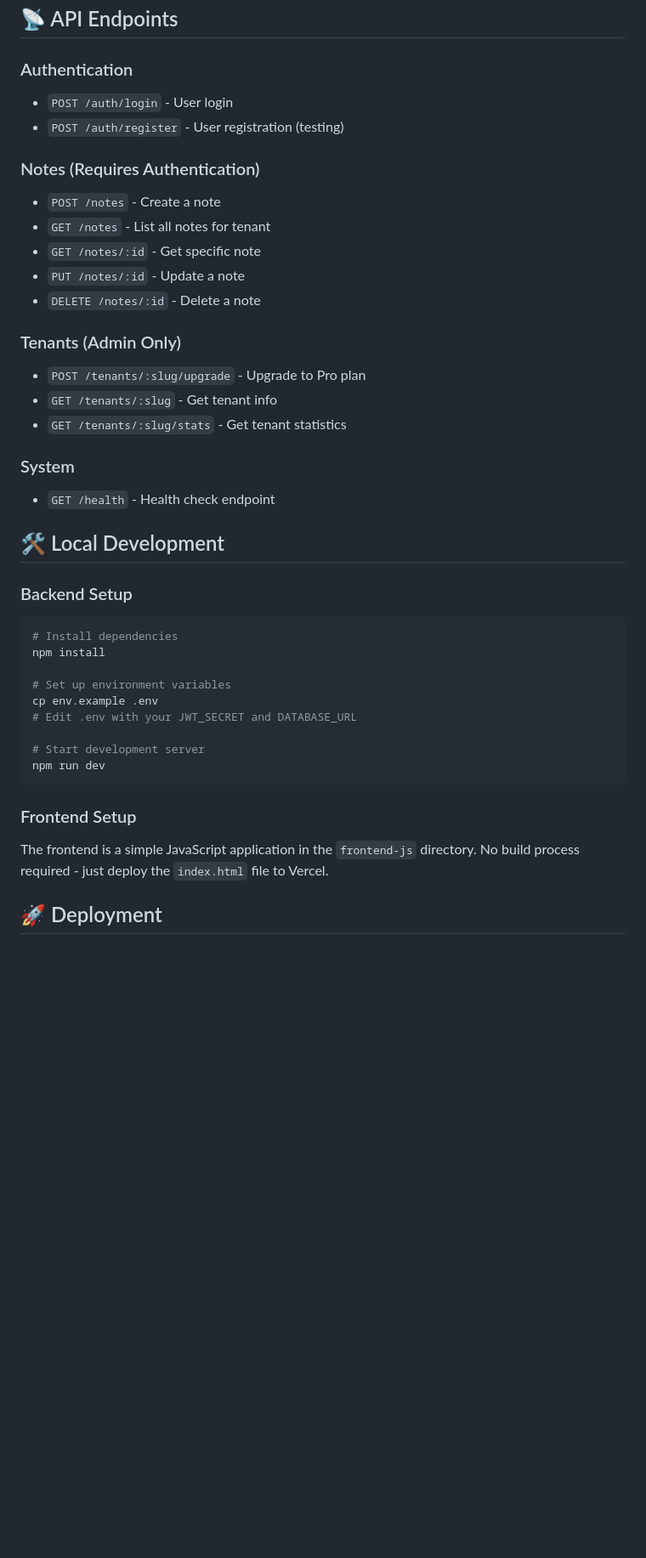
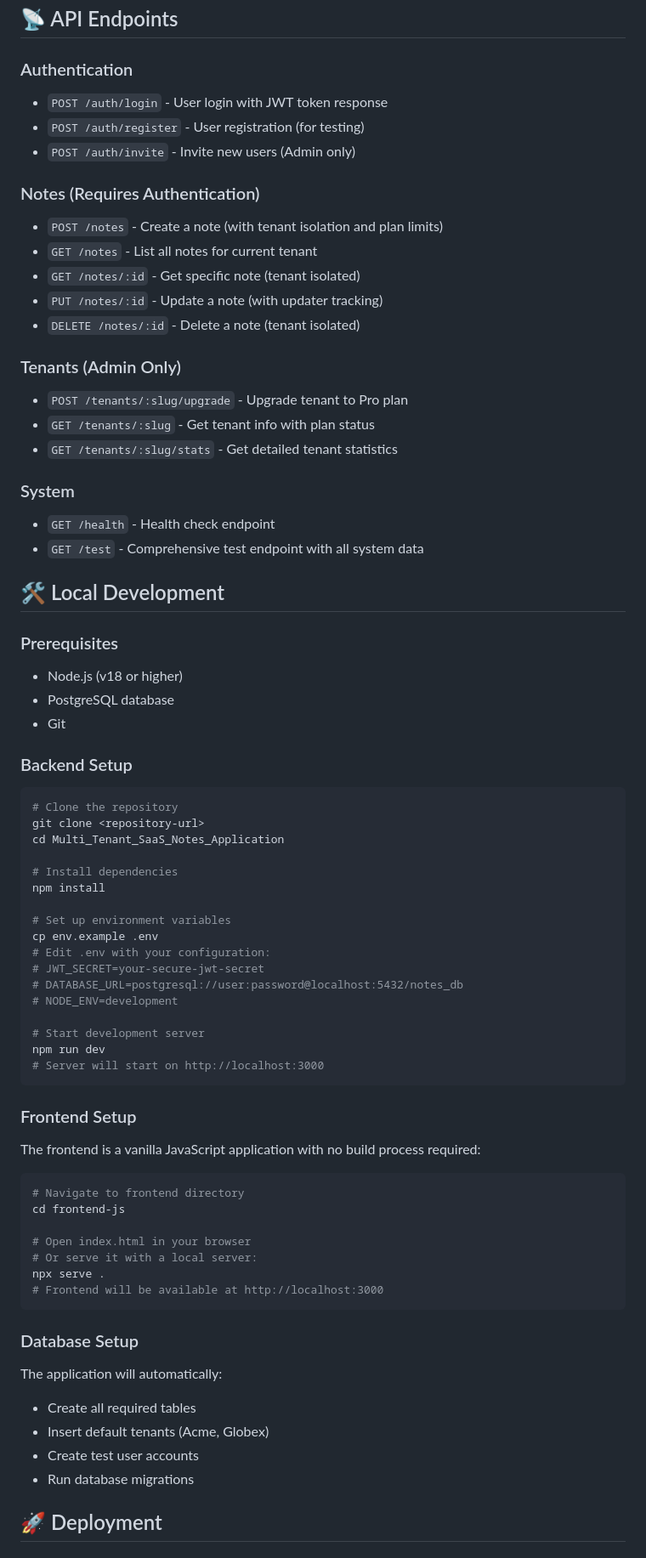
Before and after one commit to ash10000000000/Multi_Tenant_SaaS_Notes_Application, a Markdown page: README.md, the part around one of its changes. Shown at 85% size. GitHub-like rendering; blank space fills up the shorter version.

````diff
--- a/README.md
+++ b/README.md
@@ -65,41 +81,73 @@ All test accounts use password: `password`
 ## 📡 API Endpoints
 
 ### Authentication
-- `POST /auth/login` - User login
-- `POST /auth/register` - User registration (testing)
+- `POST /auth/login` - User login with JWT token response
+- `POST /auth/register` - User registration (for testing)
+- `POST /auth/invite` - Invite new users (Admin only)
 
 ### Notes (Requires Authentication)
-- `POST /notes` - Create a note
-- `GET /notes` - List all notes for tenant
-- `GET /notes/:id` - Get specific note
-- `PUT /notes/:id` - Update a note
-- `DELETE /notes/:id` - Delete a note
+- `POST /notes` - Create a note (with tenant isolation and plan limits)
+- `GET /notes` - List all notes for current tenant
+- `GET /notes/:id` - Get specific note (tenant isolated)
+- `PUT /notes/:id` - Update a note (with updater tracking)
+- `DELETE /notes/:id` - Delete a note (tenant isolated)
 
 ### Tenants (Admin Only)
-- `POST /tenants/:slug/upgrade` - Upgrade to Pro plan
-- `GET /tenants/:slug` - Get tenant info
-- `GET /tenants/:slug/stats` - Get tenant statistics
+- `POST /tenants/:slug/upgrade` - Upgrade tenant to Pro plan
+- `GET /tenants/:slug` - Get tenant info with plan status
+- `GET /tenants/:slug/stats` - Get detailed tenant statistics
 
 ### System
 - `GET /health` - Health check endpoint
+- `GET /test` - Comprehensive test endpoint with all system data
 
 ## 🛠️ Local Development
 
+### Prerequisites
+- Node.js (v18 or higher)
+- PostgreSQL database
+- Git
+
 ### Backend Setup
 ```bash
+# Clone the repository
+git clone <repository-url>
+cd Multi_Tenant_SaaS_Notes_Application
+
 # Install dependencies
 npm install
 
 # Set up environment variables
 cp env.example .env
-# Edit .env with your JWT_SECRET and DATABASE_URL
+# Edit .env with your configuration:
+# JWT_SECRET=your-secure-jwt-secret
+# DATABASE_URL=postgresql://user:password@localhost:5432/notes_db
+# NODE_ENV=development
 
 # Start development server
 npm run dev
+# Server will start on http://localhost:3000
 ```
 
 ### Frontend Setup
-The frontend is a simple JavaScript application in the `frontend-js` directory. No build process required - just deploy the `index.html` file to Vercel.
+The frontend is a vanilla JavaScript application with no build process required:
+
+```bash
+# Navigate to frontend directory
+cd frontend-js
+
+# Open index.html in your browser
+# Or serve it with a local server:
+npx serve .
+# Frontend will be available at http://localhost:3000
+```
+
+### Database Setup
+The application will automatically:
+- Create all required tables
+- Insert default tenants (Acme, Globex)
+- Create test user accounts
+- Run database migrations
 
 ## 🚀 Deployment
 
````
Also changed, not shown: other parts of README.md (+152 -45 lines), DEPLOYMENT.md (deleted, +0 -196 lines).
